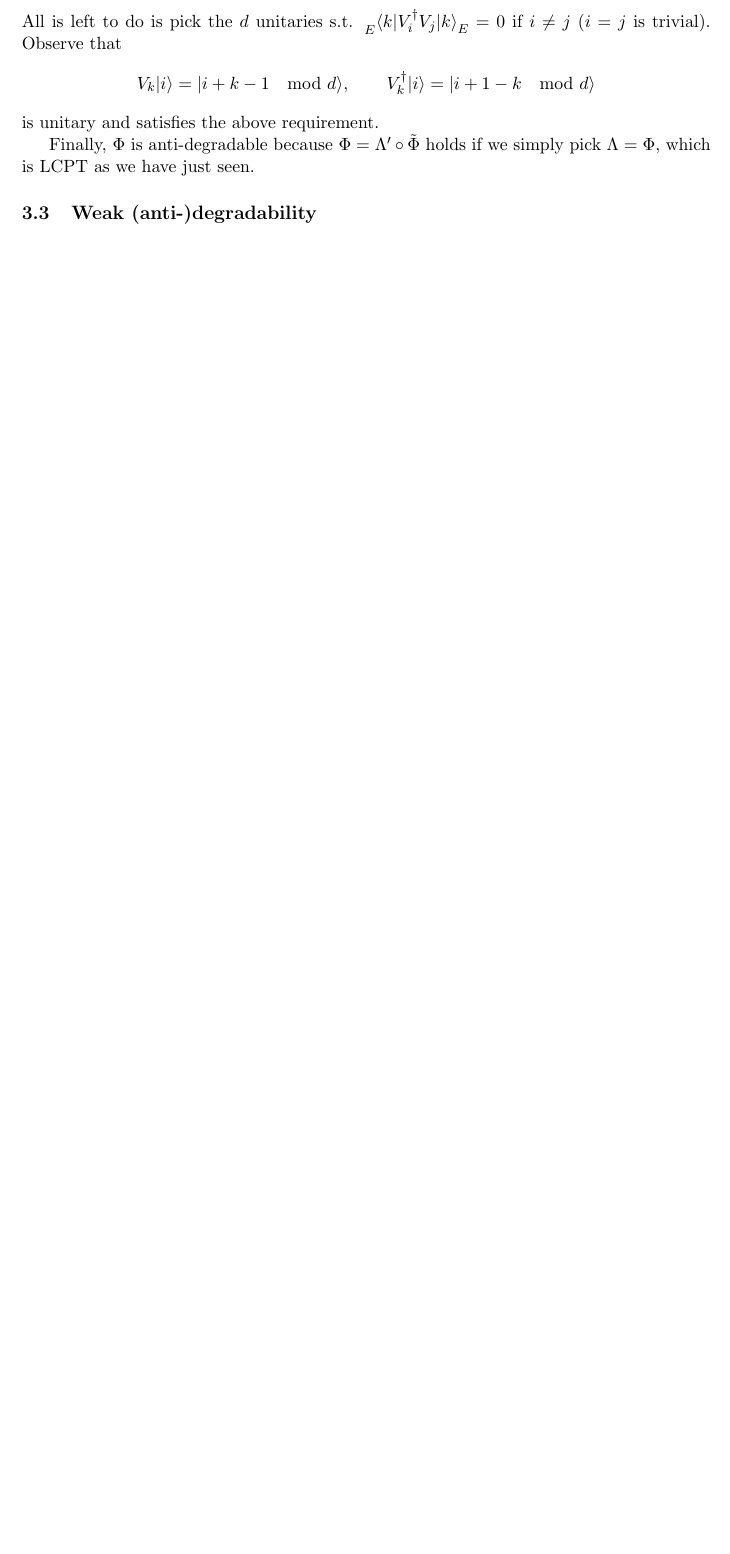
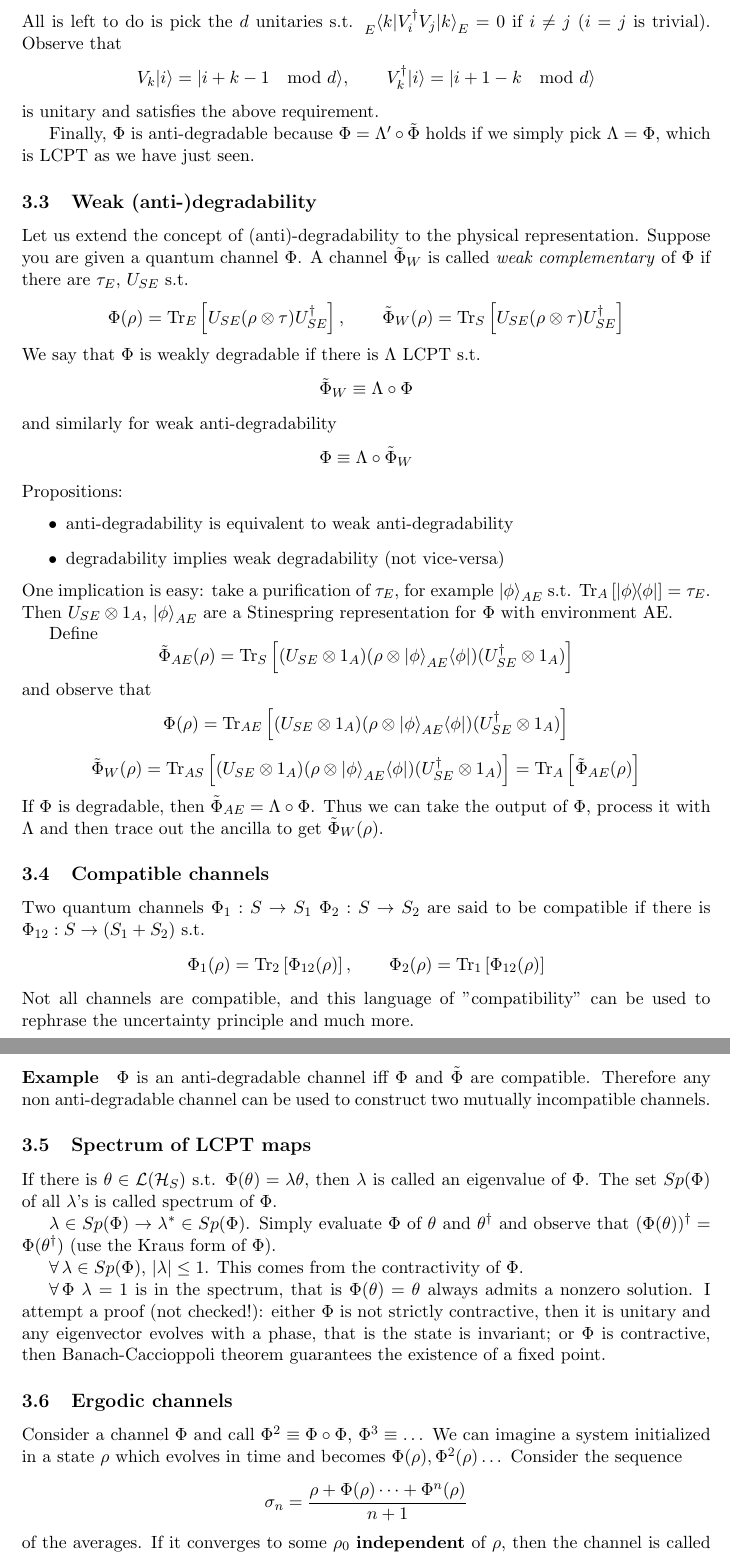
Before and after one commit to Whov/Qinfo2, a LaTeX paper (Qinfo.tex): part of page 9 of 9 before the commit and two parts of pages 9 and 10 of 11 after it, the two joined at a grey line, cut so that both start at the same text, the shorter picture padded with empty space. Compiled offline with pdfLaTeX.

Commit message:
Lez 3 finita.

```diff
--- a/Qinfo.tex
+++ b/Qinfo.tex
@@ -15,6 +15,9 @@
 \newcommand{\deriv}[2]{\dfrac{\dd #1}{\dd #2}}
 \newcommand{\pderiv}[2]{\dfrac{\partial #1}{\partial #2}}
 \newcommand{\HH}{\mathcal{H}}
+
+\newcommand\braa[1]{{\langle\langle{#1}|}}
+\newcommand\kett[1]{{|{#1}\rangle\rangle}}
 
 \renewcommand\bra[1]{{\langle{#1}|}}
 \makeatletter
@@ -250,4 +253,46 @@
 	Finally, $\Phi$ is anti-degradable because $\Phi = \Lambda' \circ \tilde{\Phi}$ holds if we simply pick $\Lambda = \Phi$, which is LCPT as we have just seen.
 
 	\subsection{Weak (anti-)degradability}
-	Non mi è chiaro un punto: le definizioni ok. Se però mi dici weak anti-deg coimplica anti-deg, non mi è chiaro se nel trasformare da $\ket{0}_E$ in $\tau_E$ devo mantenere fisso l'output su $S$ o l'unitaria $U_{SE}$.
+	Let us extend the concept of (anti)-degradability to the physical representation. Suppose you are given a quantum channel $\Phi$. A channel $\tilde{\Phi}_W$ is called \emph{weak complementary} of $\Phi$ if there are $\tau_E$, $U_{SE}$ s.t.
+	\[ \Phi(\rho) = \Tr_E \left[ U_{SE} (\rho\otimes \tau) U_{SE}^\dagger \right],\qquad
+	\tilde{\Phi}_W(\rho) = \Tr_S \left[ U_{SE} (\rho\otimes \tau) U_{SE}^\dagger \right] \]
+	We say that $\Phi$ is weakly degradable if there is $\Lambda$ LCPT s.t.
+	\[ \tilde{\Phi}_W \equiv \Lambda \circ \Phi \]
+	and similarly for weak anti-degradability
+	\[ \Phi \equiv \Lambda \circ \tilde{\Phi}_W \]
+	Propositions:
+	\begin{itemize}
+		\item anti-degradability is equivalent to weak anti-degradability
+		\item degradability implies weak degradability (not vice-versa)
+	\end{itemize}
+	One implication is easy: take a purification of $\tau_E$, for example $\ket{\phi}_{AE}$ s.t. $\Tr_A\left[ \ket{\phi}\bra{\phi} \right] = \tau_E$. Then $U_{SE}\otimes 1_A$, $\ket{\phi}_{AE}$ are a Stinespring representation for $\Phi$ with environment AE.
+
+	Define
+	\[ \tilde{\Phi}_{AE}(\rho) = \Tr_S\left[ (U_{SE}\otimes 1_A) (\rho\otimes \ket{\phi}_{AE}\bra{\phi}) (U_{SE}^\dagger\otimes 1_A) \right] \]
+	and observe that
+	\[ \Phi(\rho) = \Tr_{AE}\left[ (U_{SE}\otimes 1_A) (\rho\otimes \ket{\phi}_{AE}\bra{\phi}) (U_{SE}^\dagger\otimes 1_A) \right] \]
+	\[ \tilde{\Phi}_W(\rho) = \Tr_{AS}\left[ (U_{SE}\otimes 1_A) (\rho\otimes \ket{\phi}_{AE}\bra{\phi}) (U_{SE}^\dagger\otimes 1_A) \right] = \Tr_A\left[\tilde{\Phi}_{AE}(\rho)\right] \]
+	If $\Phi$ is degradable, then $\tilde{\Phi}_{AE} = \Lambda \circ \Phi$. Thus we can take the output of $\Phi$, process it with $\Lambda$ and then trace out the ancilla to get $\tilde{\Phi}_W(\rho)$.
+
+	\subsection{Compatible channels}
+	Two quantum channels $\Phi_1:S\rightarrow S_1$ $\Phi_2:S\rightarrow S_2$ are said to be compatible if there is $\Phi_{12}:S\rightarrow (S_1+S_2)$ s.t.
+	\[ \Phi_1(\rho) = \Tr_2\left[\Phi_{12}(\rho)\right],\qquad
+	\Phi_2(\rho) = \Tr_1\left[\Phi_{12}(\rho)\right] \]
+	Not all channels are compatible, and this language of "compatibility" can be used to rephrase the uncertainty principle and much more.
+
+	\paragraph{Example}
+	$\Phi$ is an anti-degradable channel iff $\Phi$ and $\tilde{\Phi}$ are compatible. Therefore any non anti-degradable channel can be used to construct two mutually incompatible channels.
+
+	\subsection{Spectrum of LCPT maps}
+	If there is $\theta\in \mathcal{L}(\HH_S)$ s.t. $\Phi(\theta) = \lambda \theta$, then $\lambda$ is called an eigenvalue of $\Phi$. The set $Sp(\Phi)$ of all $\lambda$'s is called spectrum of $\Phi$.
+
+	$\lambda\in Sp(\Phi) \rightarrow \lambda^* \in Sp(\Phi)$. Simply evaluate $\Phi$ of $\theta$ and $\theta^\dagger$ and observe that $(\Phi(\theta))^\dagger = \Phi(\theta^\dagger)$ (use the Kraus form of $\Phi$).
+
+	$\forall\, \lambda\in Sp(\Phi)$, $|\lambda|\le 1$. This comes from the contractivity of $\Phi$.
+
+	$\forall\,\Phi$ $\lambda=1$ is in the spectrum, that is $\Phi(\theta)=\theta$ always admits a nonzero solution. I attempt a proof (not checked!): either $\Phi$ is not strictly contractive, then it is unitary and any eigenvector evolves with a phase, that is the state is invariant; or $\Phi$ is contractive, then Banach-Caccioppoli theorem guarantees the existence of a fixed point.
+
+	\subsection{Ergodic channels}
+	Consider a channel $\Phi$ and call $\Phi^2\equiv \Phi\circ\Phi$, $\Phi^3\equiv\dots$ We can imagine a system initialized in a state $\rho$ which evolves in time and becomes $\Phi(\rho),\Phi^2(\rho)\dots$ Consider the sequence
+	\[ \sigma_n = \dfrac{\rho + \Phi(\rho) \dots +\Phi^n(\rho)}{n+1} \]
+	of the averages. If it converges to some $\rho_0$ $\mathbf{independent}$ of $\rho$, then the channel is called \emph{ergodic}. A channel is ergodic iff $\lambda=1$ is nondegenerate (if degenerate, the sequence converges to $\theta_1$ or $\theta_2$ depending on the input).
```
Also changed, not shown: Qinfo.tex (14 more changed lines).
